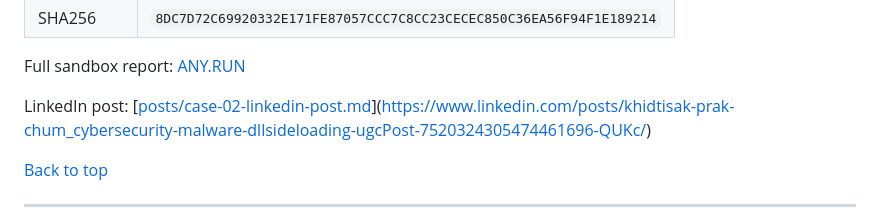
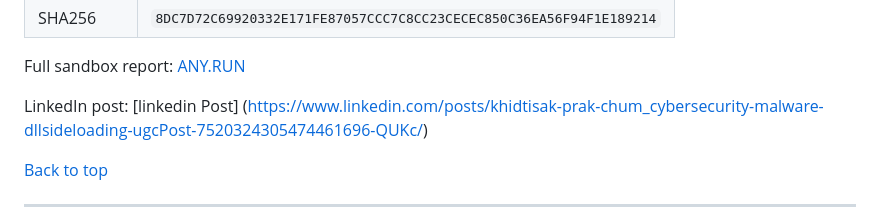
Before and after one commit to z41hk/Whatsapp-ZIP-attack, a Markdown page: README.md, the part around the change. Rendered like a GitHub page.

Commit message:
Update LinkedIn post link format in README

```diff
--- a/README.md
+++ b/README.md
@@ -107,7 +107,7 @@ The report does not show which server the agent registered to, so remote control
 
 Full sandbox report: [ANY.RUN](https://any.run/report/8dc7d72c69920332e171fe87057ccc7c8cc23cecec850c36ea56f94f1e189214/cbf53acf-8692-4605-a6aa-ad0603e7c60b)
 
-LinkedIn post: [[posts/case-02-linkedin-post.md](posts/case-02-linkedin-post.md)](https://www.linkedin.com/posts/khidtisak-prak-chum_cybersecurity-malware-dllsideloading-ugcPost-7520324305474461696-QUKc/)
+LinkedIn post: [linkedin Post] (https://www.linkedin.com/posts/khidtisak-prak-chum_cybersecurity-malware-dllsideloading-ugcPost-7520324305474461696-QUKc/)
 
 [Back to top](#whatsapp-zip-malware-analysis)
 
```
